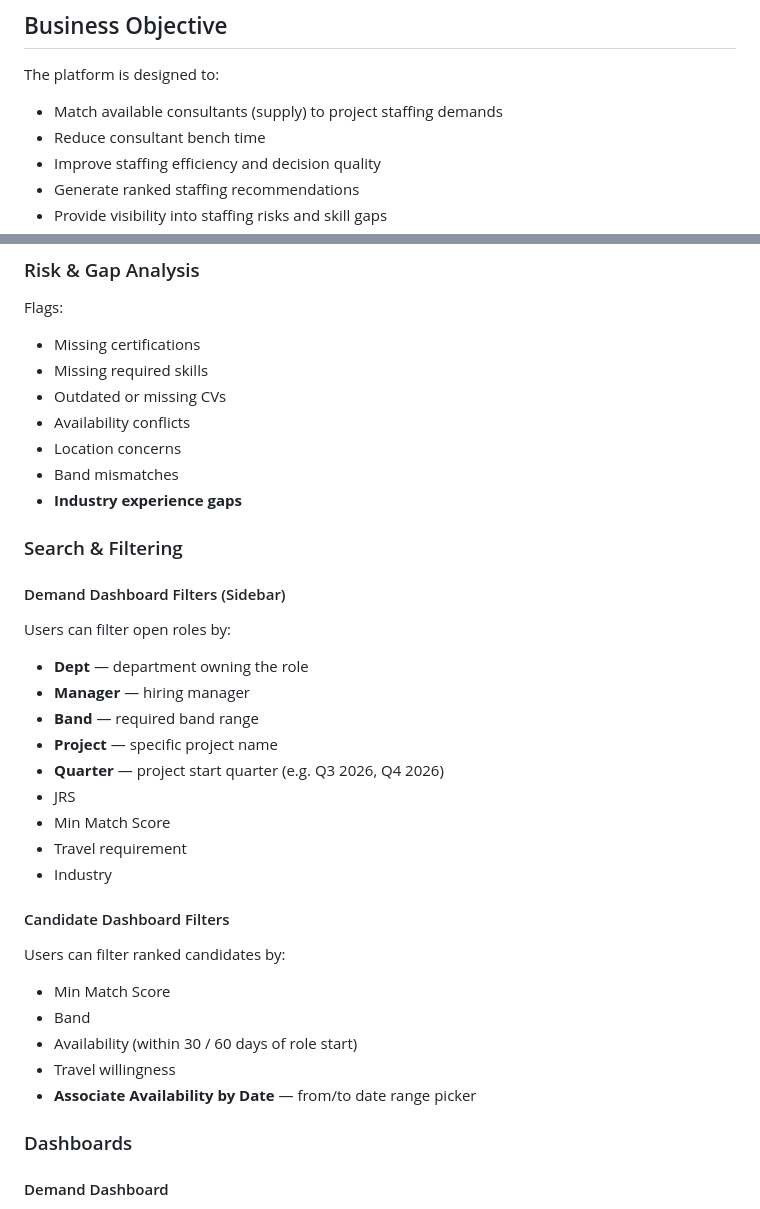
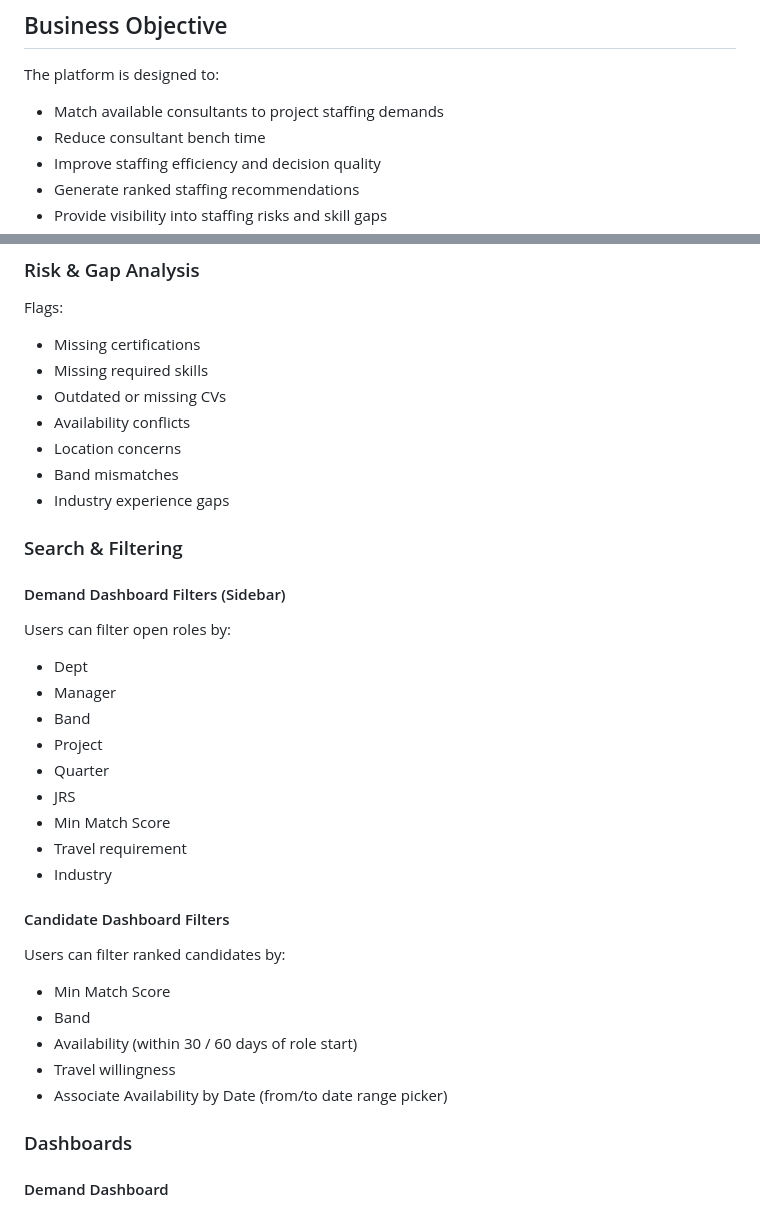
Before and after one commit to LiviBarkerIBM/Resource-Utilization-Optimizer, a Markdown page: README.md, 2 parts joined by grey strips. Drawn GitHub-style.

```diff
--- a/README.md
+++ b/README.md
@@ -14,7 +14,7 @@ The application evaluates consultant skills, availability, band alignment, certi
 
 ## Business Objective
 The platform is designed to:
-- Match available consultants (supply) to project staffing demands
+- Match available consultants to project staffing demands
 - Reduce consultant bench time
 - Improve staffing efficiency and decision quality
 - Generate ranked staffing recommendations
@@ -53,17 +53,17 @@ Flags:
 - Availability conflicts
 - Location concerns
 - Band mismatches
-- **Industry experience gaps**
+- Industry experience gaps
 
 ### Search & Filtering
 
 #### Demand Dashboard Filters (Sidebar)
 Users can filter open roles by:
-- **Dept** — department owning the role
-- **Manager** — hiring manager
-- **Band** — required band range
-- **Project** — specific project name
-- **Quarter** — project start quarter (e.g. Q3 2026, Q4 2026)
+- Dept
+- Manager
+- Band
+- Project
+- Quarter
 - JRS
 - Min Match Score
 - Travel requirement
@@ -75,7 +75,7 @@ Users can filter ranked candidates by:
 - Band
 - Availability (within 30 / 60 days of role start)
 - Travel willingness
-- **Associate Availability by Date** — from/to date range picker
+- Associate Availability by Date (from/to date range picker)
 
 ### Dashboards
 
```
Also changed, not shown: other parts of README.md (+1 -1 lines).
